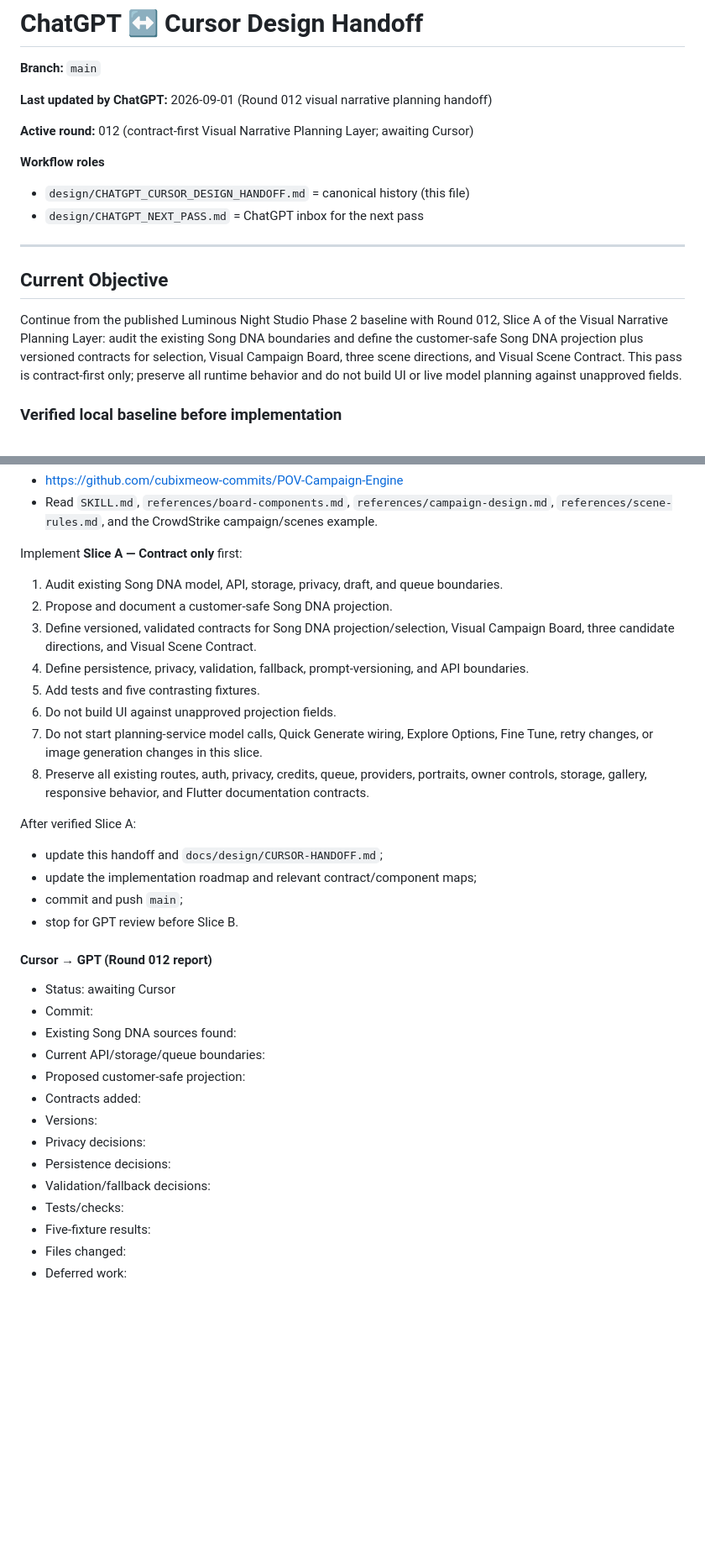
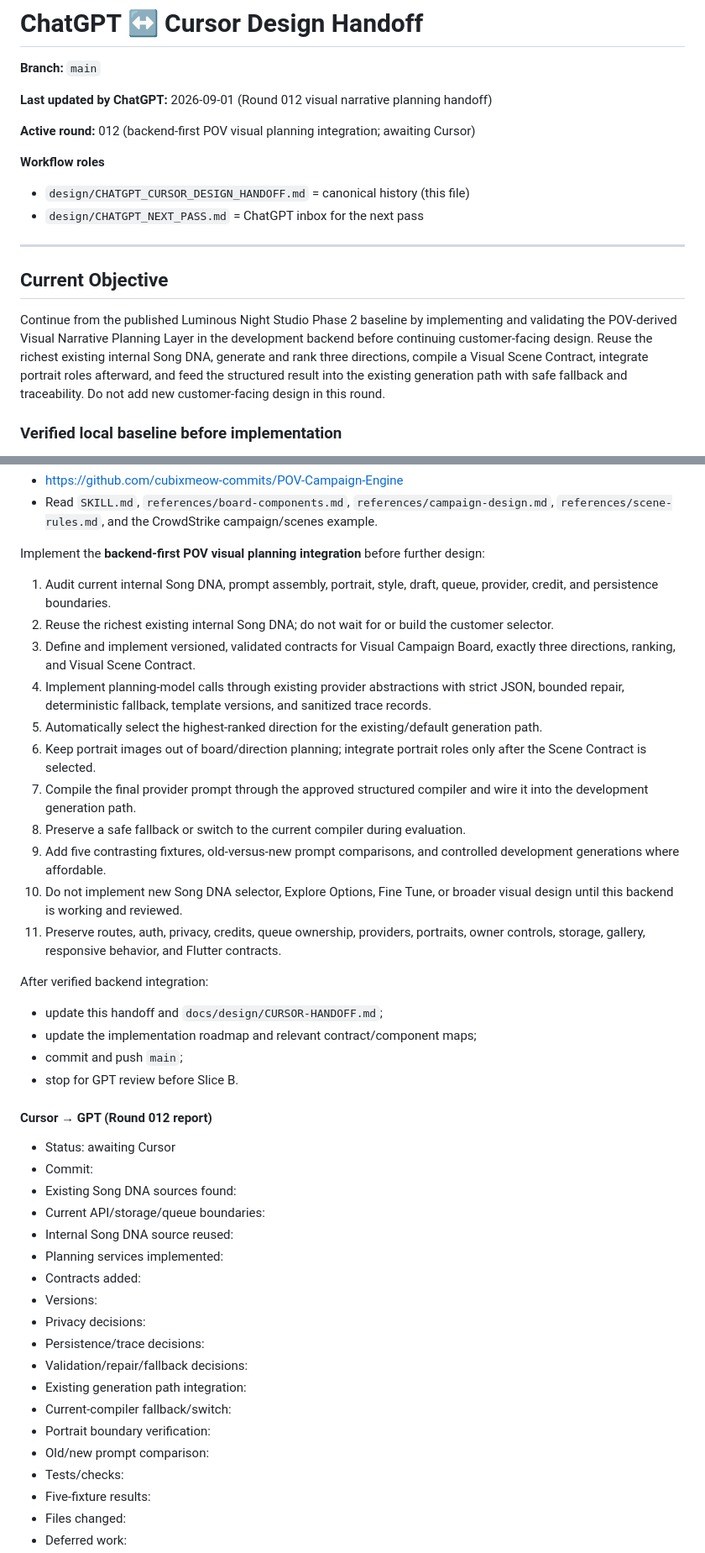
Before and after one commit to cubixmeow-commits/youarethesongnowV2, a Markdown page: design/CHATGPT_CURSOR_DESIGN_HANDOFF.md, 2 parts joined by grey strips. Shown at 84% size. Drawn GitHub-style; blank space fills up the shorter version.

Commit message:
Make Round 12 backend-first POV integration

```diff
--- a/design/CHATGPT_CURSOR_DESIGN_HANDOFF.md
+++ b/design/CHATGPT_CURSOR_DESIGN_HANDOFF.md
@@ -6,7 +6,7 @@
 
 **Last updated by ChatGPT:** 2026-09-01 (Round 012 visual narrative planning handoff)
 
-**Active round:** 012 (contract-first Visual Narrative Planning Layer; awaiting Cursor)
+**Active round:** 012 (backend-first POV visual planning integration; awaiting Cursor)
 
 **Workflow roles**
 
@@ -17,7 +17,7 @@
 
 ## Current Objective
 
-Continue from the published Luminous Night Studio Phase 2 baseline with Round 012, Slice A of the Visual Narrative Planning Layer: audit the existing Song DNA boundaries and define the customer-safe Song DNA projection plus versioned contracts for selection, Visual Campaign Board, three scene directions, and Visual Scene Contract. This pass is contract-first only; preserve all runtime behavior and do not build UI or live model planning against unapproved fields.
+Continue from the published Luminous Night Studio Phase 2 baseline by implementing and validating the POV-derived Visual Narrative Planning Layer in the development backend before continuing customer-facing design. Reuse the richest existing internal Song DNA, generate and rank three directions, compile a Visual Scene Contract, integrate portrait roles afterward, and feed the structured result into the existing generation path with safe fallback and traceability. Do not add new customer-facing design in this round.
 
 ### Verified local baseline before implementation
 
@@ -94,18 +94,21 @@ POV reasoning reference:
 - https://github.com/cubixmeow-commits/POV-Campaign-Engine
 - Read `SKILL.md`, `references/board-components.md`, `references/campaign-design.md`, `references/scene-rules.md`, and the CrowdStrike campaign/scenes example.
 
-Implement **Slice A — Contract only** first:
+Implement the **backend-first POV visual planning integration** before further design:
 
-1. Audit existing Song DNA model, API, storage, privacy, draft, and queue boundaries.
-2. Propose and document a customer-safe Song DNA projection.
-3. Define versioned, validated contracts for Song DNA projection/selection, Visual Campaign Board, three candidate directions, and Visual Scene Contract.
-4. Define persistence, privacy, validation, fallback, prompt-versioning, and API boundaries.
-5. Add tests and five contrasting fixtures.
-6. Do not build UI against unapproved projection fields.
-7. Do not start planning-service model calls, Quick Generate wiring, Explore Options, Fine Tune, retry changes, or image generation changes in this slice.
-8. Preserve all existing routes, auth, privacy, credits, queue, providers, portraits, owner controls, storage, gallery, responsive behavior, and Flutter documentation contracts.
+1. Audit current internal Song DNA, prompt assembly, portrait, style, draft, queue, provider, credit, and persistence boundaries.
+2. Reuse the richest existing internal Song DNA; do not wait for or build the customer selector.
+3. Define and implement versioned, validated contracts for Visual Campaign Board, exactly three directions, ranking, and Visual Scene Contract.
+4. Implement planning-model calls through existing provider abstractions with strict JSON, bounded repair, deterministic fallback, template versions, and sanitized trace records.
+5. Automatically select the highest-ranked direction for the existing/default generation path.
+6. Keep portrait images out of board/direction planning; integrate portrait roles only after the Scene Contract is selected.
+7. Compile the final provider prompt through the approved structured compiler and wire it into the development generation path.
+8. Preserve a safe fallback or switch to the current compiler during evaluation.
+9. Add five contrasting fixtures, old-versus-new prompt comparisons, and controlled development generations where affordable.
+10. Do not implement new Song DNA selector, Explore Options, Fine Tune, or broader visual design until this backend is working and reviewed.
+11. Preserve routes, auth, privacy, credits, queue ownership, providers, portraits, owner controls, storage, gallery, responsive behavior, and Flutter contracts.
 
-After verified Slice A:
+After verified backend integration:
 
 - update this handoff and `docs/design/CURSOR-HANDOFF.md`;
 - update the implementation roadmap and relevant contract/component maps;
@@ -118,12 +121,17 @@ After verified Slice A:
 - Commit:
 - Existing Song DNA sources found:
 - Current API/storage/queue boundaries:
-- Proposed customer-safe projection:
+- Internal Song DNA source reused:
+- Planning services implemented:
 - Contracts added:
 - Versions:
 - Privacy decisions:
-- Persistence decisions:
-- Validation/fallback decisions:
+- Persistence/trace decisions:
+- Validation/repair/fallback decisions:
+- Existing generation path integration:
+- Current-compiler fallback/switch:
+- Portrait boundary verification:
+- Old/new prompt comparison:
 - Tests/checks:
 - Five-fixture results:
 - Files changed:
```
